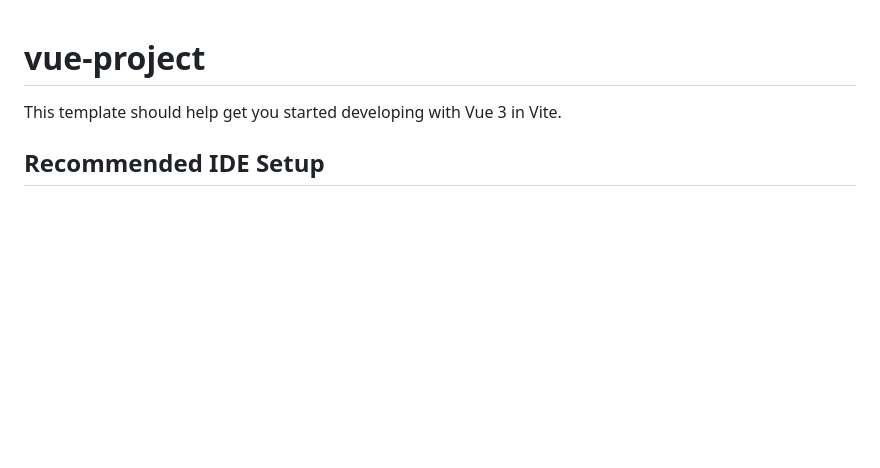
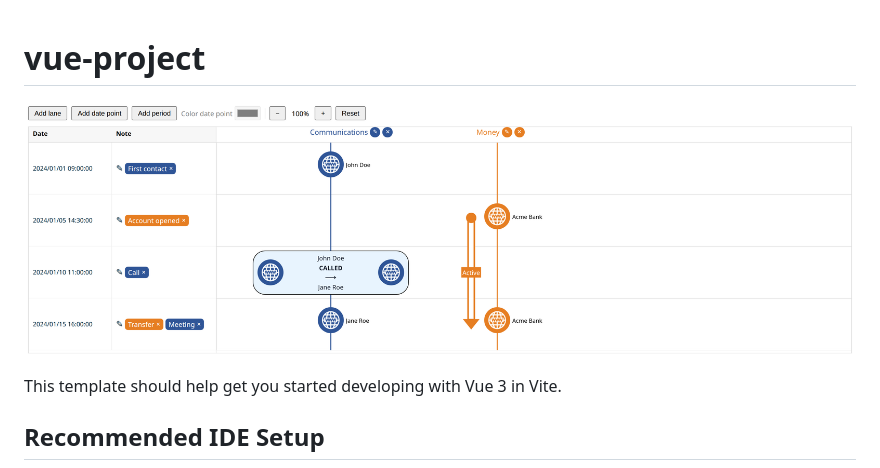
Before and after one commit to haydarjoumaa/timeline, a Markdown page: README.md, the part around the change. Drawn GitHub-style; pictures changed too: docs/screenshot.png (added); blank space fills up the shorter version.

Commit message:
add screenshot in readme file

```diff
--- a/README.md
+++ b/README.md
@@ -1,4 +1,6 @@
 # vue-project
+
+![Timeline screenshot](docs/screenshot.png)
 
 This template should help get you started developing with Vue 3 in Vite.
 
```
